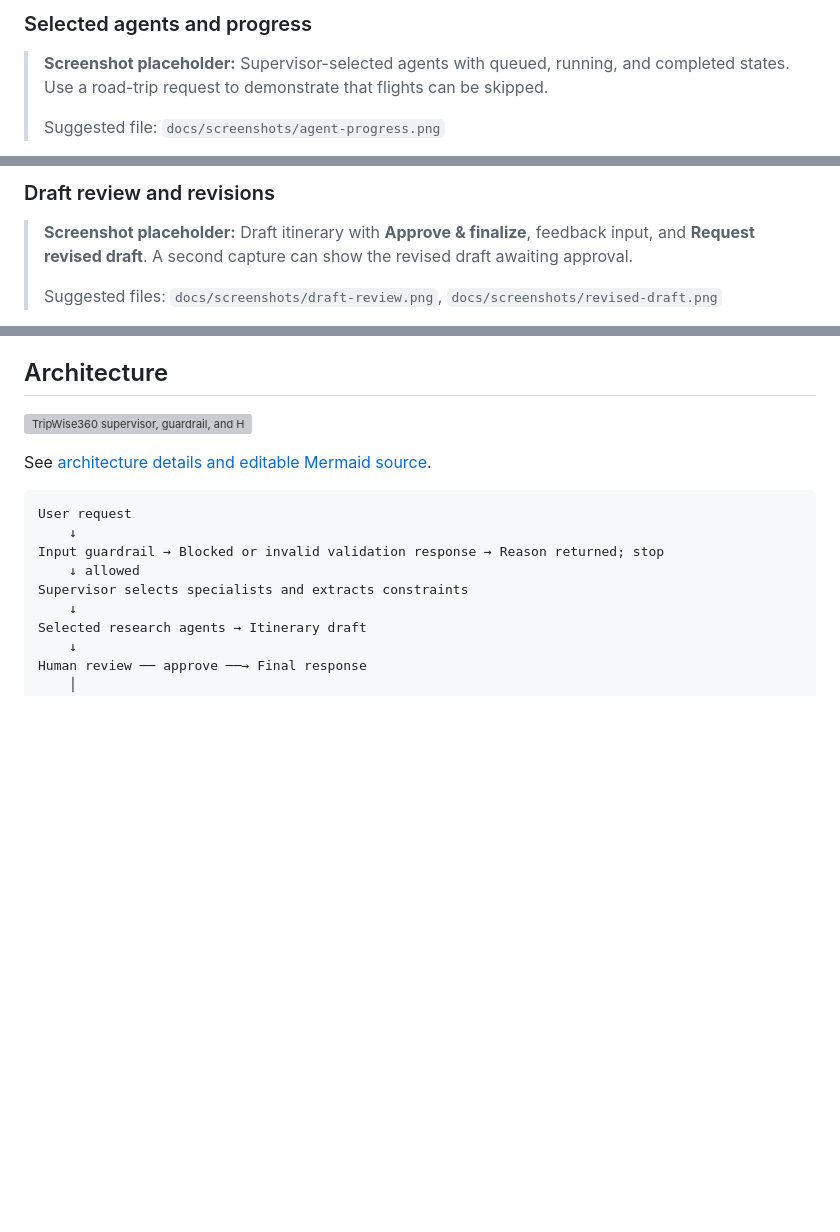
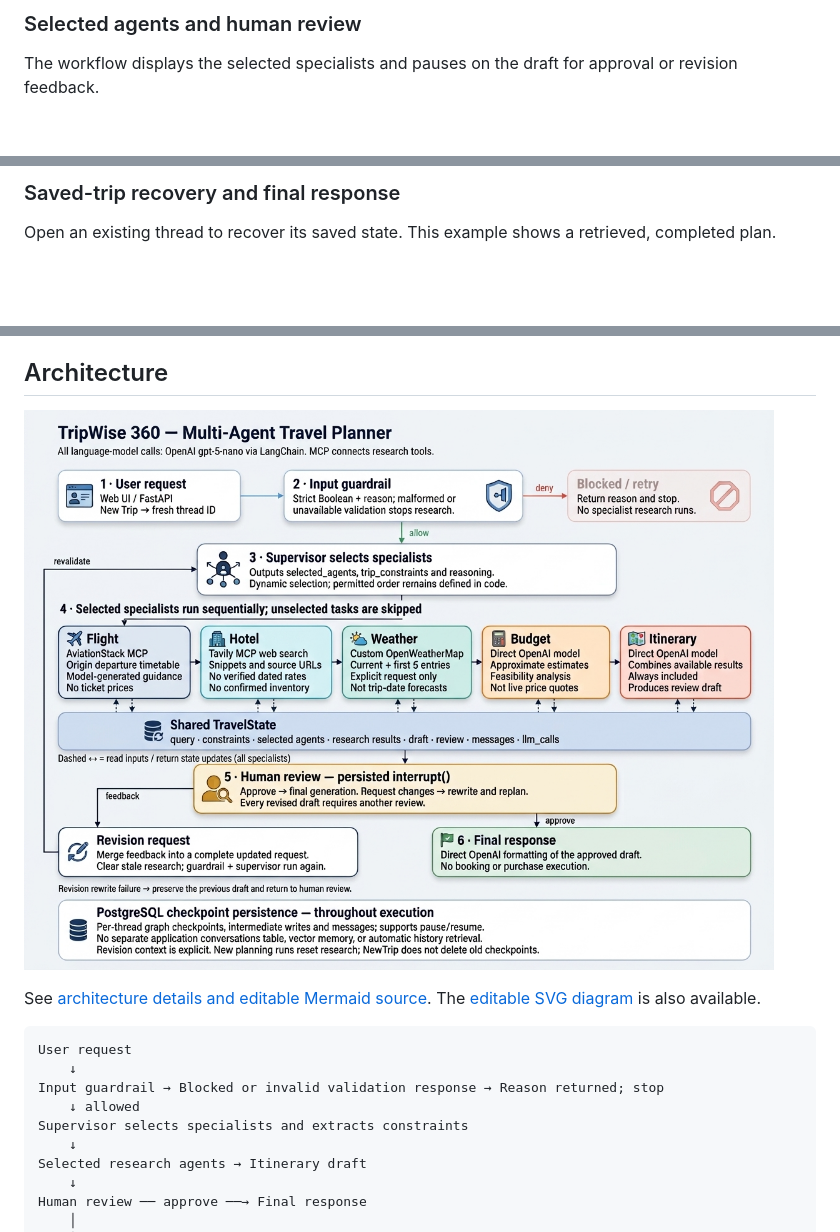
Before and after one commit to clouddiary/TripWise360, a Markdown page: readme.md, 3 parts joined by grey strips. Rendered like a GitHub page; pictures changed too: docs/screenshots/architecture_diagram.jpg (added); blank space fills up the shorter version; grey boxes are pictures that could not be loaded.

Commit message:
Add current architecture and workflow screenshots to documentation

````diff
--- a/readme.md
+++ b/readme.md
@@ -20,7 +16,5 @@ New screenshots will be added here. The obsolete screenshots have been removed;
 
-### Selected agents and progress
+### Selected agents and human review
 
-> **Screenshot placeholder:** Supervisor-selected agents with queued, running, and completed states. Use a road-trip request to demonstrate that flights can be skipped.
->
-> Suggested file: `docs/screenshots/agent-progress.png`
+The workflow displays the selected specialists and pauses on the draft for approval or revision feedback.
 
@@ -28,7 +22,5 @@ New screenshots will be added here. The obsolete screenshots have been removed;
 
-### Draft review and revisions
+### Saved-trip recovery and final response
 
-> **Screenshot placeholder:** Draft itinerary with **Approve & finalize**, feedback input, and **Request revised draft**. A second capture can show the revised draft awaiting approval.
->
-> Suggested files: `docs/screenshots/draft-review.png`, `docs/screenshots/revised-draft.png`
+Open an existing thread to recover its saved state. This example shows a retrieved, completed plan.
 
@@ -62,9 +34,9 @@ New screenshots will be added here. The obsolete screenshots have been removed;
 
 ## Architecture
 
-![TripWise360 supervisor, guardrail, and HITL architecture](docs/architecture-shared-state.svg)
+![TripWise360 supervisor, guardrail, shared-state, and HITL architecture](docs/screenshots/architecture_diagram.jpg)
 
-See [architecture details and editable Mermaid source](docs/architecture.md).
+See [architecture details and editable Mermaid source](docs/architecture.md). The [editable SVG diagram](docs/architecture-shared-state.svg) is also available.
 
 ```text
 User request
````
Also changed, not shown: other parts of readme.md (+9 -33 lines), docs/architecture.md (+3 -1 lines), 4 other files.
